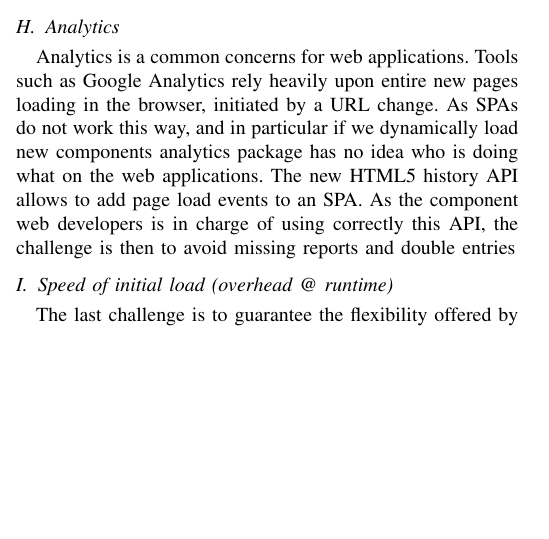
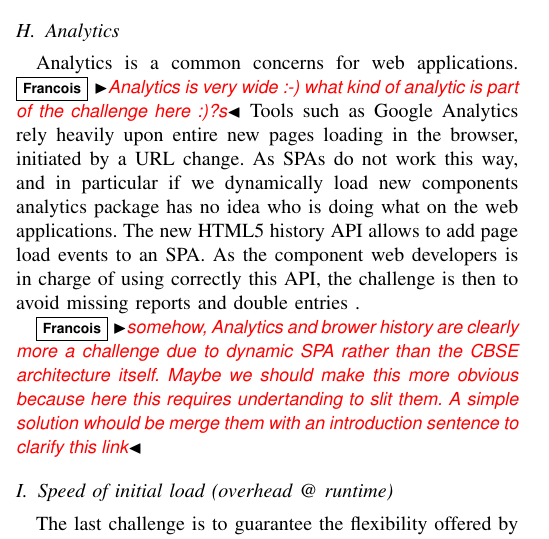
Before and after one commit to barais/CBSEKevoreeJS, a LaTeX paper (bare_conf.tex, which reads challenge.tex): part of one column of page 3 of 6, cut so that both start at the same text, the shorter picture padded with empty space. Compiled offline with pdfLaTeX; a missing font is replaced by an installed copy or a similar font; a LaTeX package or settings file that is missing is left out.

Commit message:
comments

```diff
--- a/challenge.tex
+++ b/challenge.tex
@@ -43,6 +43,13 @@ The second challenge is to specify if a user request to go back to a previous st
 
 \subsection{Analytics}
 
-Analytics is a common concerns for web applications. Tools such as Google Analytics rely heavily upon entire new pages loading in the browser, initiated by a URL change. As SPAs do not work this way, and in particular if we dynamically load new components analytics package has no idea who is doing what on the web applications. The new HTML5 history API allows to add page load events to an SPA. As the component web developers is in charge of using correctly this API, the challenge is then to avoid missing reports and double entries
+Analytics is a common concerns for web applications.
+\ff{Analytics is very wide :-) what kind of analytic is part of the challenge here :)?s}
+Tools such as Google Analytics rely heavily upon entire new pages loading in the browser, initiated by a URL change. As SPAs do not work this way, and in particular if we dynamically load new components analytics package has no idea who is doing what on the web applications.
+The new HTML5 history API allows to add page load events to an SPA.
+As the component web developers is in charge of using correctly this API, the challenge is then to avoid missing reports and double entries   .
+
+\ff{somehow, Analytics and brower history are clearly more a challenge due to dynamic SPA rather than the CBSE architecture itself. Maybe we should make this more obvious because here this requires undertanding to slit them. A simple solution whould be merge them with an introduction sentence to clarify this link}
+
 \subsection{Speed of initial load (overhead @ runtime) }
 The last challenge is to guarantee the flexibility offered by the use of a pluggable architecture does not introduce too much overhead when we start the SPA. Such an approach must guarantee to  avoid excessive downloading of unused features.
```
